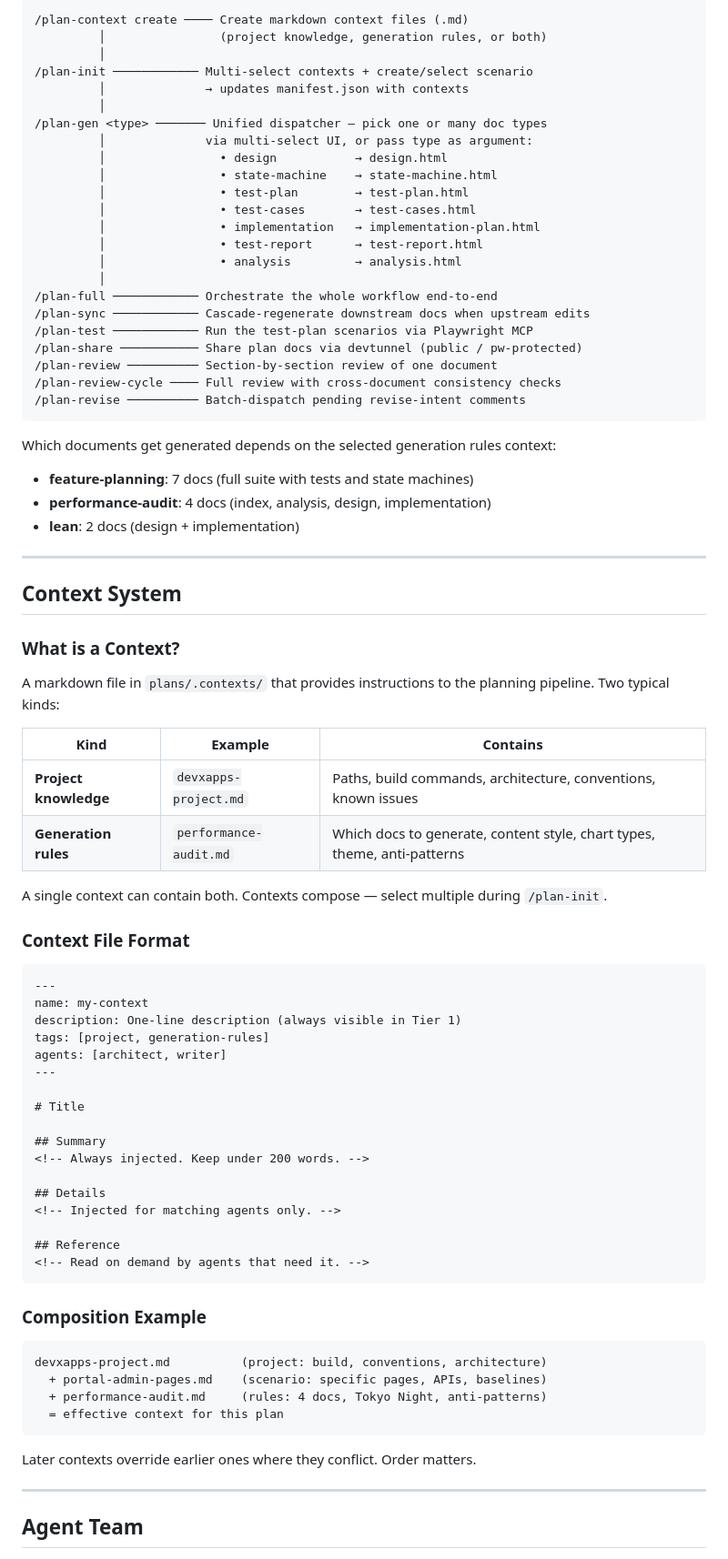
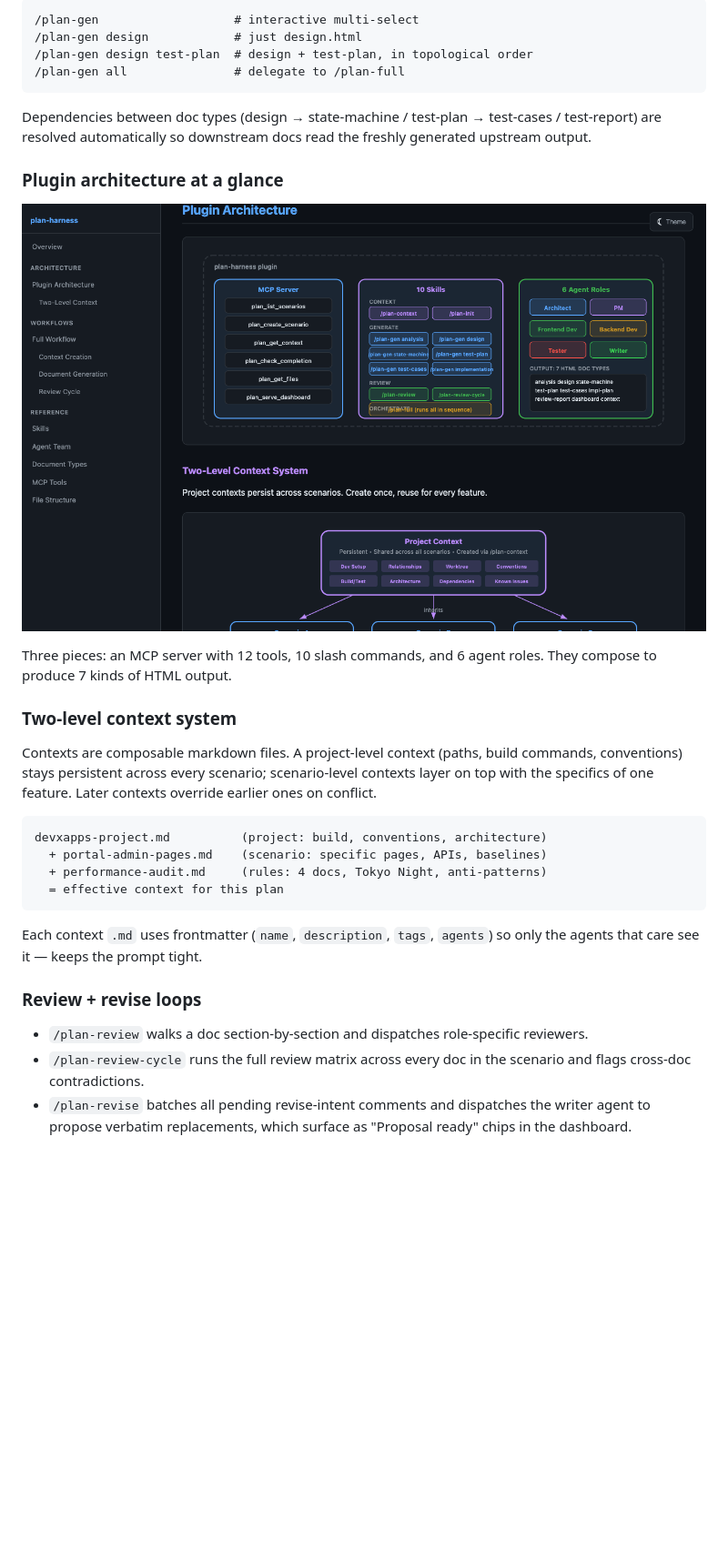
Before and after one commit to wangcansunking/plan-harness, a Markdown page: README.md, the part around one of its changes. Shown at 91% size. Drawn GitHub-style; pictures changed too: docs/screenshots/02-plugin-architecture.png (added); blank space fills up the shorter version.

````diff
--- a/README.md
+++ b/README.md
@@ -76,73 +42,22 @@ claude plugins install plan-harness@can-claude-plugins
 
 ```
-/plan-context create ──── Create markdown context files (.md)
-         │                (project knowledge, generation rules, or both)
-         │
-/plan-init ──────────── Multi-select contexts + create/select scenario
-         │              → updates manifest.json with contexts
-         │
-/plan-gen <type> ─────── Unified dispatcher — pick one or many doc types
-         │              via multi-select UI, or pass type as argument:
-         │                • design           → design.html
-         │                • state-machine    → state-machine.html
-         │                • test-plan        → test-plan.html
-         │                • test-cases       → test-cases.html
-         │                • implementation   → implementation-plan.html
-         │                • test-report      → test-report.html
-         │                • analysis         → analysis.html
-         │
-/plan-full ──────────── Orchestrate the whole workflow end-to-end
-/plan-sync ──────────── Cascade-regenerate downstream docs when upstream edits
-/plan-test ──────────── Run the test-plan scenarios via Playwright MCP
-/plan-share ─────────── Share plan docs via devtunnel (public / pw-protected)
-/plan-review ────────── Section-by-section review of one document
-/plan-review-cycle ──── Full review with cross-document consistency checks
-/plan-revise ────────── Batch-dispatch pending revise-intent comments
+/plan-gen                   # interactive multi-select
+/plan-gen design            # just design.html
+/plan-gen design test-plan  # design + test-plan, in topological order
+/plan-gen all               # delegate to /plan-full
 ```
 
-Which documents get generated depends on the selected generation rules context:
-- **feature-planning**: 7 docs (full suite with tests and state machines)
-- **performance-audit**: 4 docs (index, analysis, design, implementation)
-- **lean**: 2 docs (design + implementation)
+Dependencies between doc types (design → state-machine / test-plan → test-cases / test-report) are resolved automatically so downstream docs read the freshly generated upstream output.
 
----
+### Plugin architecture at a glance
 
-## Context System
+![Plugin architecture](docs/screenshots/02-plugin-architecture.png)
 
-### What is a Context?
+Three pieces: an MCP server with 12 tools, 10 slash commands, and 6 agent roles. They compose to produce 7 kinds of HTML output.
 
-A markdown file in `plans/.contexts/` that provides instructions to the planning pipeline. Two typical kinds:
+### Two-level context system
 
-| Kind | Example | Contains |
-|------|---------|----------|
-| **Project knowledge** | `devxapps-project.md` | Paths, build commands, architecture, conventions, known issues |
-| **Generation rules** | `performance-audit.md` | Which docs to generate, content style, chart types, theme, anti-patterns |
-
-A single context can contain both. Contexts compose — select multiple during `/plan-init`.
-
-### Context File Format
-
-```markdown
----
-name: my-context
-description: One-line description (always visible in Tier 1)
-tags: [project, generation-rules]
-agents: [architect, writer]
----
-
-# Title
-
-## Summary
-<!-- Always injected. Keep under 200 words. -->
-
-## Details
-<!-- Injected for matching agents only. -->
-
-## Reference
-<!-- Read on demand by agents that need it. -->
-```
-
-### Composition Example
+Contexts are composable markdown files. A project-level context (paths, build commands, conventions) stays persistent across every scenario; scenario-level contexts layer on top with the specifics of one feature. Later contexts override earlier ones on conflict.
 
 ```
 devxapps-project.md          (project: build, conventions, architecture)
@@ -151,9 +66,11 @@ devxapps-project.md          (project: build, conventions, architecture)
   = effective context for this plan
 ```
 
-Later contexts override earlier ones where they conflict. Order matters.
+Each context `.md` uses frontmatter (`name`, `description`, `tags`, `agents`) so only the agents that care see it — keeps the prompt tight.
 
----
+### Review + revise loops
 
-## Agent Team
+- `/plan-review` walks a doc section-by-section and dispatches role-specific reviewers.
+- `/plan-review-cycle` runs the full review matrix across every doc in the scenario and flags cross-doc contradictions.
+- `/plan-revise` batches all pending revise-intent comments and dispatches the writer agent to propose verbatim replacements, which surface as "Proposal ready" chips in the dashboard.
 
````
Also changed, not shown: other parts of README.md (+102 -110 lines), README.zh.md (+116 -172 lines), docs/screenshots/01-overview-hero.png (added).
